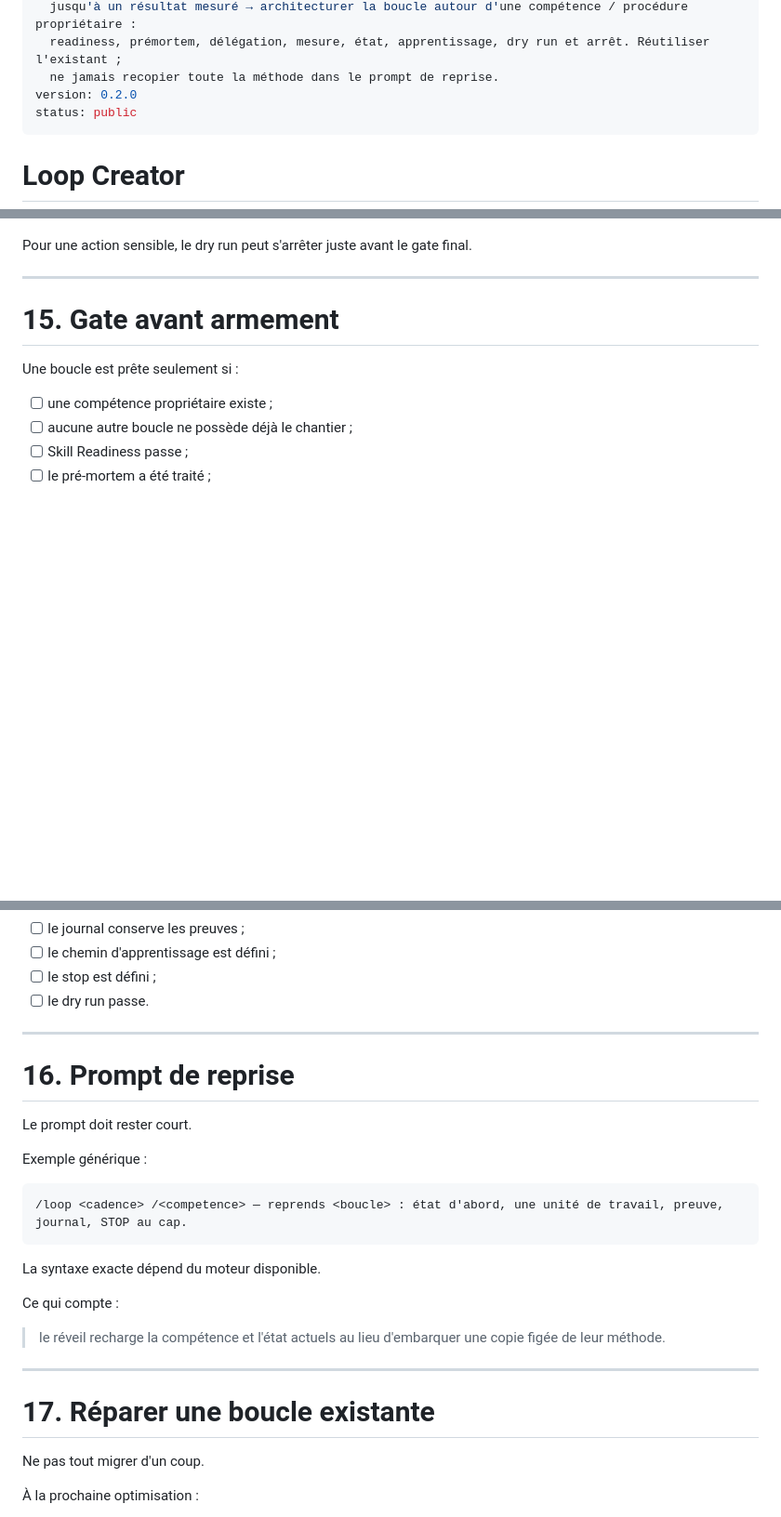
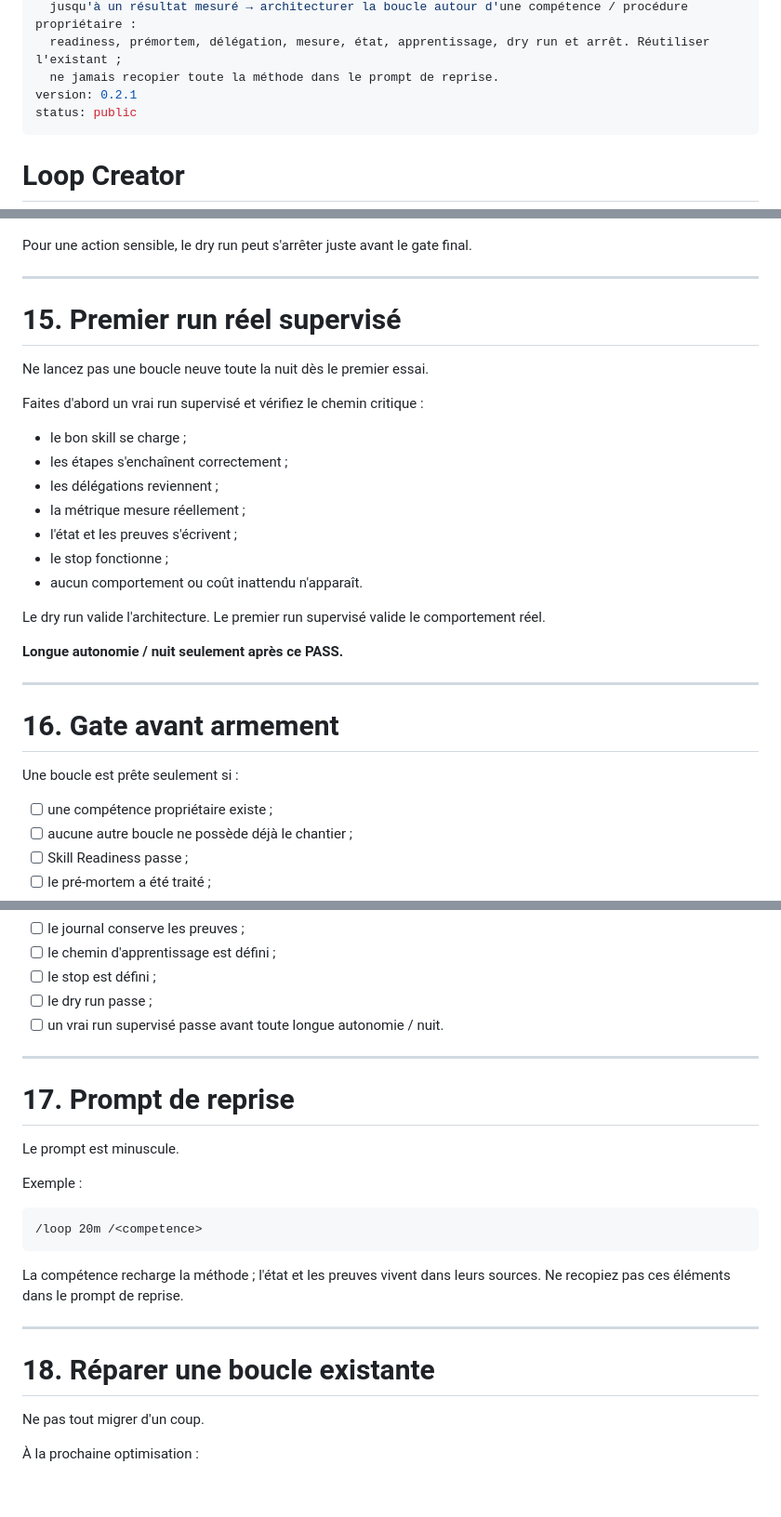
Before and after one commit to Gremelinn0/claude-skill-hub, a Markdown page: skill/loop-creator/SKILL.md, 3 parts joined by grey strips. Shown at 93% size. Drawn GitHub-style; blank space fills up the shorter version.

Commit message:
Add supervised first run to public Loop Creator
Require a supervised first real run before overnight autonomy and keep the restart prompt minimal.

```diff
--- a/skill/loop-creator/SKILL.md
+++ b/skill/loop-creator/SKILL.md
@@ -6,7 +6,7 @@ description: >-
   jusqu'à un résultat mesuré → architecturer la boucle autour d'une compétence / procédure propriétaire :
   readiness, prémortem, délégation, mesure, état, apprentissage, dry run et arrêt. Réutiliser l'existant ;
   ne jamais recopier toute la méthode dans le prompt de reprise.
-version: 0.2.0
+version: 0.2.1
 status: public
 ---
 
@@ -279,7 +279,26 @@ Pour une action sensible, le dry run peut s'arrêter juste avant le gate final.
 
 ---
 
-# 15. Gate avant armement
+# 15. Premier run réel supervisé
+
+Ne lancez pas une boucle neuve toute la nuit dès le premier essai.
+
+Faites d'abord un vrai run supervisé et vérifiez le chemin critique :
+- le bon skill se charge ;
+- les étapes s'enchaînent correctement ;
+- les délégations reviennent ;
+- la métrique mesure réellement ;
+- l'état et les preuves s'écrivent ;
+- le stop fonctionne ;
+- aucun comportement ou coût inattendu n'apparaît.
+
+Le dry run valide l'architecture. Le premier run supervisé valide le comportement réel.
+
+**Longue autonomie / nuit seulement après ce PASS.**
+
+---
+
+# 16. Gate avant armement
 
 Une boucle est prête seulement si :
 
@@ -297,29 +316,26 @@ Une boucle est prête seulement si :
 - [ ] le journal conserve les preuves ;
 - [ ] le chemin d'apprentissage est défini ;
 - [ ] le stop est défini ;
-- [ ] le dry run passe.
+- [ ] le dry run passe ;
+- [ ] un vrai run supervisé passe avant toute longue autonomie / nuit.
 
 ---
 
-# 16. Prompt de reprise
+# 17. Prompt de reprise
 
-Le prompt doit rester court.
+Le prompt est minuscule.
 
-Exemple générique :
+Exemple :
 
 ~~~text
-/loop <cadence> /<competence> — reprends <boucle> : état d'abord, une unité de travail, preuve, journal, STOP au cap.
+/loop 20m /<competence>
 ~~~
 
-La syntaxe exacte dépend du moteur disponible.
-
-Ce qui compte :
-
-> le réveil recharge la compétence et l'état actuels au lieu d'embarquer une copie figée de leur méthode.
+La compétence recharge la méthode ; l'état et les preuves vivent dans leurs sources. Ne recopiez pas ces éléments dans le prompt de reprise.
 
 ---
 
-# 17. Réparer une boucle existante
+# 18. Réparer une boucle existante
 
 Ne pas tout migrer d'un coup.
 
```
Also changed, not shown: other parts of skill/loop-creator/SKILL.md (+2 -1 lines).
